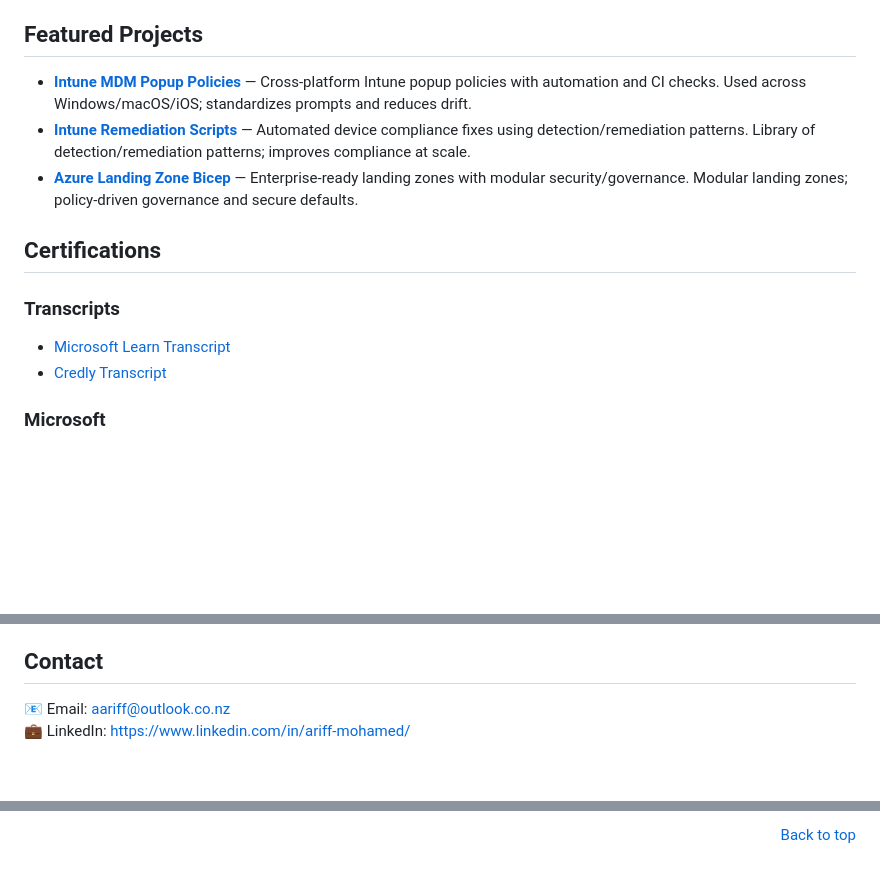
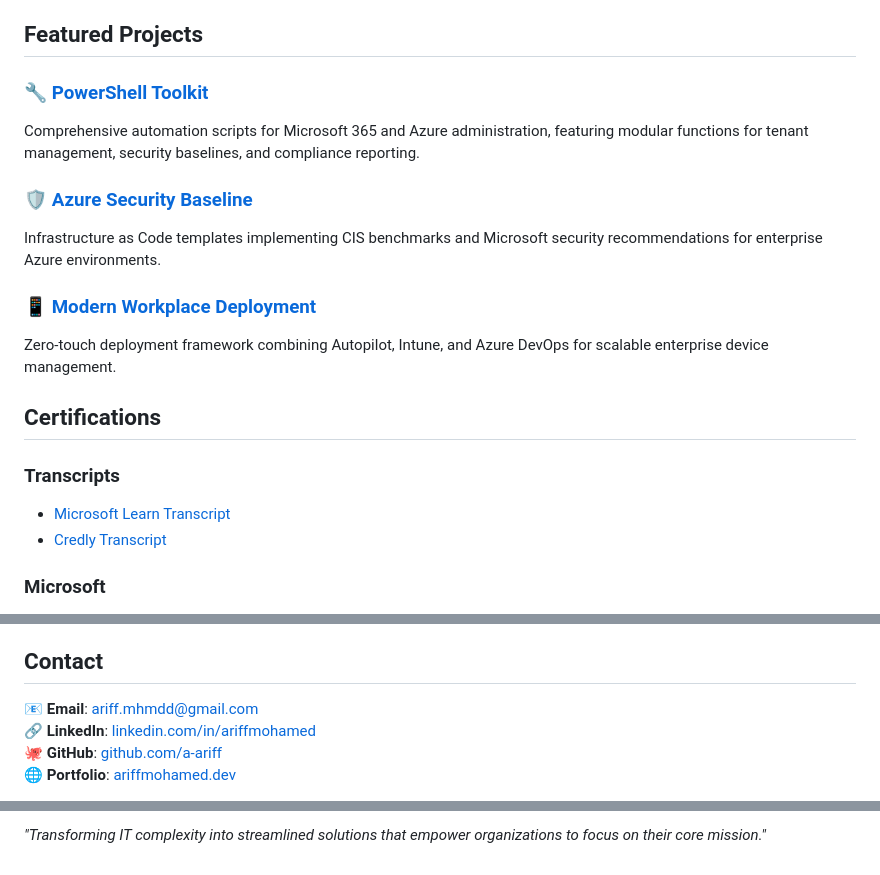
Before and after one commit to a-ariff/a-ariff, a Markdown page: README.md, 3 parts joined by grey strips. GitHub-like rendering; blank space fills up the shorter version.

```diff
--- a/README.md
+++ b/README.md
@@ -41,9 +41,14 @@ I'm a modern endpoint management and cloud security specialist with extensive ex
 
 ## Featured Projects
 
-- [**Intune MDM Popup Policies**](https://github.com/a-ariff/Intune-MDM-Popup-Policies-macOS-Safari-Edge-Chrome-and-Windows-Edge-Chrome-) — Cross-platform Intune popup policies with automation and CI checks. Used across Windows/macOS/iOS; standardizes prompts and reduces drift.
-- [**Intune Remediation Scripts**](#) — Automated device compliance fixes using detection/remediation patterns. Library of detection/remediation patterns; improves compliance at scale.
-- [**Azure Landing Zone Bicep**](#) — Enterprise-ready landing zones with modular security/governance. Modular landing zones; policy-driven governance and secure defaults.
+### 🔧 [PowerShell Toolkit](https://github.com/a-ariff/PowerShell-Toolkit)
+Comprehensive automation scripts for Microsoft 365 and Azure administration, featuring modular functions for tenant management, security baselines, and compliance reporting.
+
+### 🛡️ [Azure Security Baseline](https://github.com/a-ariff/Azure-Security-Baseline)
+Infrastructure as Code templates implementing CIS benchmarks and Microsoft security recommendations for enterprise Azure environments.
+
+### 📱 [Modern Workplace Deployment](https://github.com/a-ariff/Modern-Workplace-Deployment)
+Zero-touch deployment framework combining Autopilot, Intune, and Azure DevOps for scalable enterprise device management.
 
 ## Certifications
 
@@ -67,6 +72,8 @@ I'm a modern endpoint management and cloud security specialist with extensive ex
 
 ## Contact
 
-📧 Email: [aariff@outlook.co.nz](mailto:aariff@outlook.co.nz)
-💼 LinkedIn: https://www.linkedin.com/in/ariff-mohamed/
+📧 **Email**: ariff.mhmdd@gmail.com
+🔗 **LinkedIn**: [linkedin.com/in/ariffmohamed](https://linkedin.com/in/ariffmohamed)
+🐙 **GitHub**: [github.com/a-ariff](https://github.com/a-ariff)
+🌐 **Portfolio**: [ariffmohamed.dev](https://ariffmohamed.dev)
 
@@ -74,4 +81,2 @@ I'm a modern endpoint management and cloud security specialist with extensive ex
 
-[Back to top](#)
-
-</div>
+*"Transforming IT complexity into streamlined solutions that empower organizations to focus on their core mission."*
```
Also changed, not shown: other parts of README.md (+13 -13 lines).
